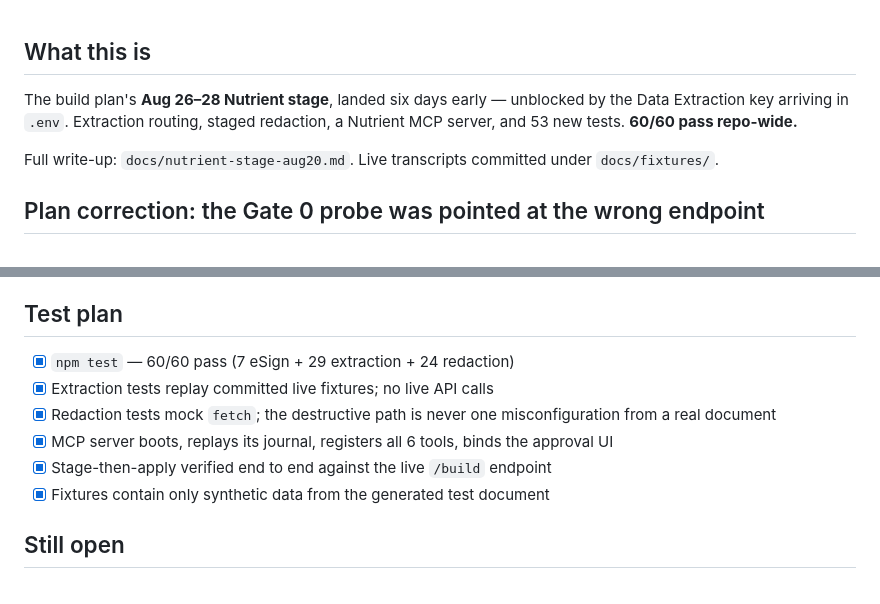
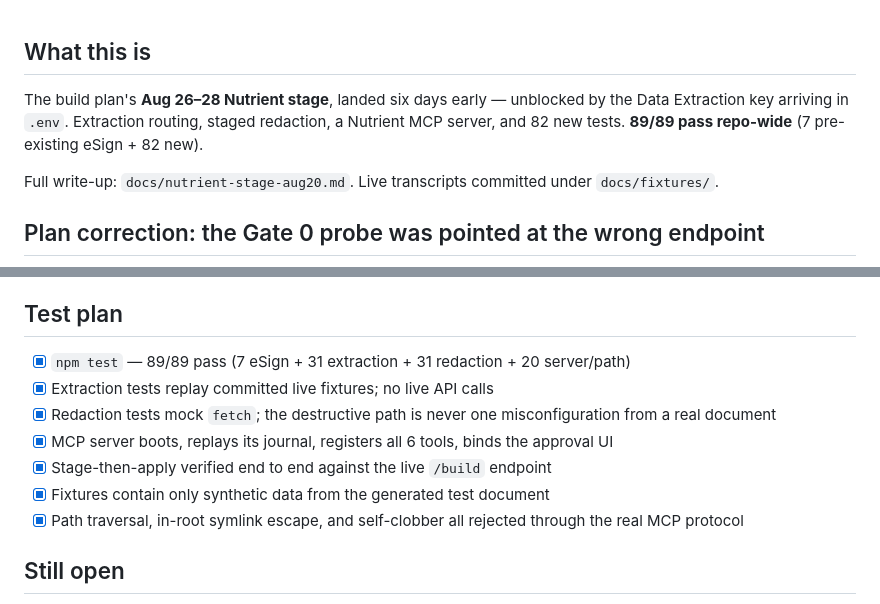
Before and after one commit to jpka/no-undo, a Markdown page: .github/pr-body-nutrient-stage.md, 2 parts joined by grey strips. Rendered like a GitHub page.

Commit message:
docs: correct test totals in the PR body (89/89, 82 new)

```diff
--- a/.github/pr-body-nutrient-stage.md
+++ b/.github/pr-body-nutrient-stage.md
@@ -1,6 +1,6 @@
 ## What this is
 
-The build plan's **Aug 26–28 Nutrient stage**, landed six days early — unblocked by the Data Extraction key arriving in `.env`. Extraction routing, staged redaction, a Nutrient MCP server, and 53 new tests. **60/60 pass repo-wide.**
+The build plan's **Aug 26–28 Nutrient stage**, landed six days early — unblocked by the Data Extraction key arriving in `.env`. Extraction routing, staged redaction, a Nutrient MCP server, and 82 new tests. **89/89 pass repo-wide** (7 pre-existing eSign + 82 new).
 
 Full write-up: `docs/nutrient-stage-aug20.md`. Live transcripts committed under `docs/fixtures/`.
 
@@ -94,12 +94,13 @@ Also added an `npm test` script — `node --test test/` silently matched nothing
 
 ## Test plan
 
-- [x] `npm test` — 60/60 pass (7 eSign + 29 extraction + 24 redaction)
+- [x] `npm test` — 89/89 pass (7 eSign + 31 extraction + 31 redaction + 20 server/path)
 - [x] Extraction tests replay committed live fixtures; no live API calls
 - [x] Redaction tests mock `fetch`; the destructive path is never one misconfiguration from a real document
 - [x] MCP server boots, replays its journal, registers all 6 tools, binds the approval UI
 - [x] Stage-then-apply verified end to end against the live `/build` endpoint
 - [x] Fixtures contain only synthetic data from the generated test document
+- [x] Path traversal, in-root symlink escape, and self-clobber all rejected through the real MCP protocol
 
 ## Still open
 
```
